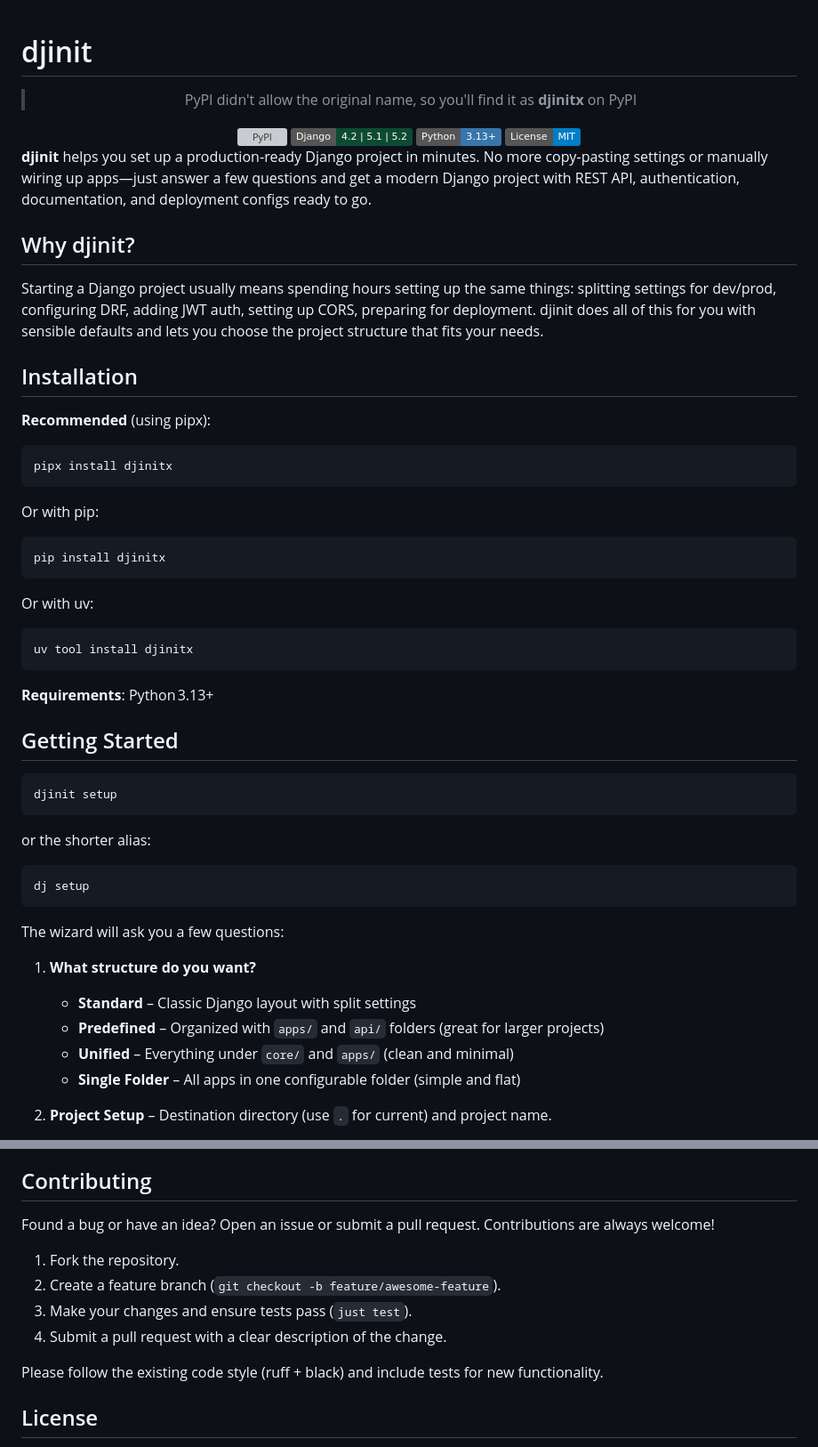
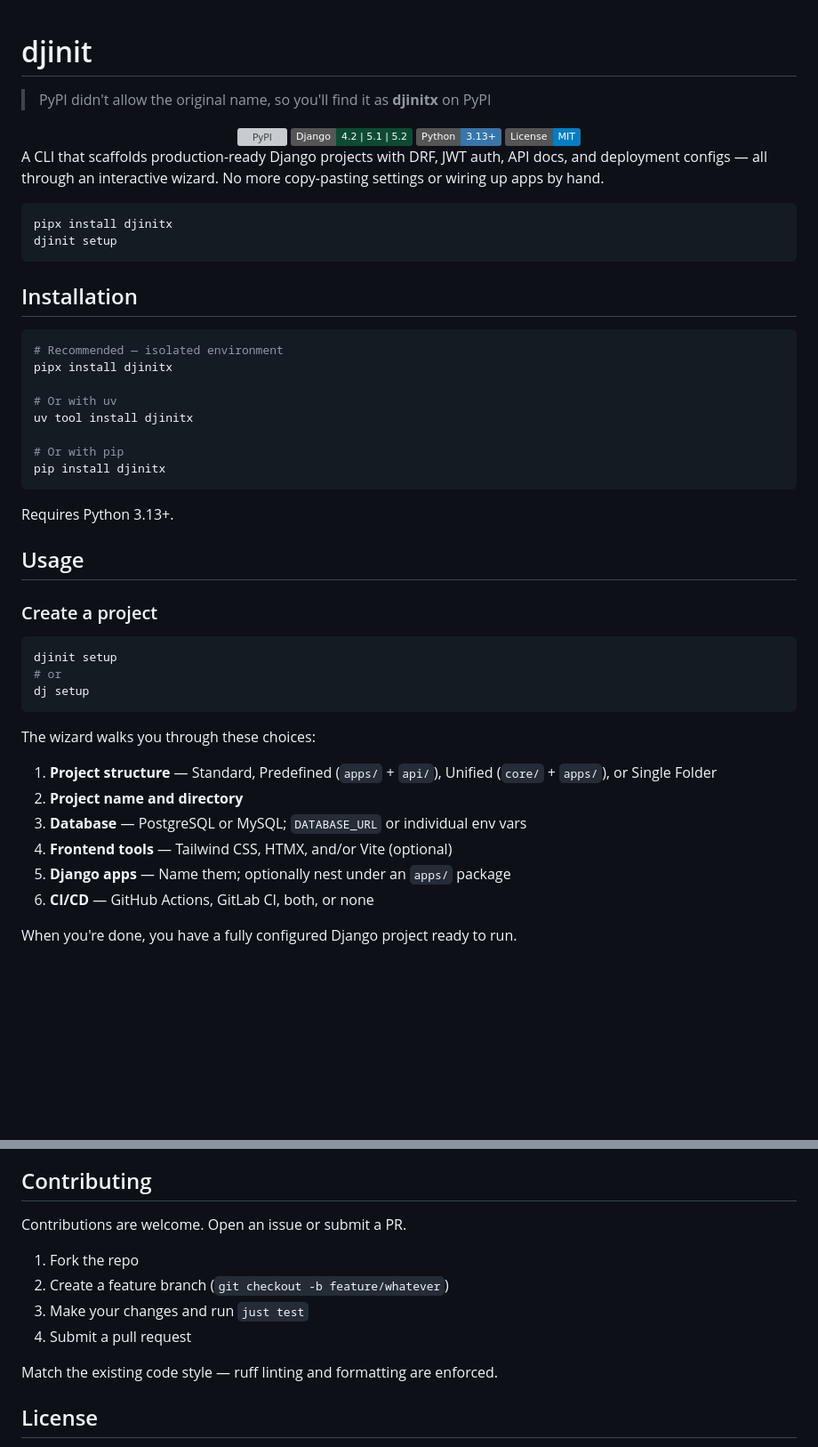
Before and after one commit to S4NKALP/djinit, a Markdown page: README.md, 2 parts joined by grey strips. Shown at 89% size. Rendered like a GitHub page; badges without logos; blank space fills up the shorter version; grey boxes are pictures that could not be loaded.

````diff
--- a/README.md
+++ b/README.md
@@ -1,8 +1,8 @@
 # djinit
 
+> PyPI didn't allow the original name, so you'll find it as **djinitx** on PyPI
+
 <div align="center">
-
-> PyPI didn't allow the original name, so you'll find it as **djinitx** on PyPI
 
 <img src="https://img.shields.io/pypi/v/djinitx?color=blue&label=PyPI&logo=pypi&logoColor=white" alt="PyPI">
 <img src="https://img.shields.io/badge/Django-4.2%20%7C%205.1%20%7C%205.2-0C4B33?logo=django&logoColor=white" alt="Django">
@@ -11,53 +11,46 @@
 
 </div>
 
-**djinit** helps you set up a production‑ready Django project in minutes. No more copy‑pasting settings or manually wiring up apps—just answer a few questions and get a modern Django project with REST API, authentication, documentation, and deployment configs ready to go.
+A CLI that scaffolds production-ready Django projects with DRF, JWT auth, API docs, and deployment configs — all through an interactive wizard. No more copy-pasting settings or wiring up apps by hand.
 
-## Why djinit?
-
-Starting a Django project usually means spending hours setting up the same things: splitting settings for dev/prod, configuring DRF, adding JWT auth, setting up CORS, preparing for deployment. djinit does all of this for you with sensible defaults and lets you choose the project structure that fits your needs.
+```bash
+pipx install djinitx
+djinit setup
+```
 
 ## Installation
 
-**Recommended** (using pipx):
+```bash
+# Recommended — isolated environment
+pipx install djinitx
 
-```bash
-pipx install djinitx
-```
+# Or with uv
+uv tool install djinitx
 
-Or with pip:
-
-```bash
+# Or with pip
 pip install djinitx
 ```
 
-Or with uv:
+Requires Python 3.13+.
 
-```bash
-uv tool install djinitx
-```
+## Usage
 
-**Requirements**: Python 3.13+
-
-## Getting Started
+### Create a project
 
 ```bash
 djinit setup
-```
-
-or the shorter alias:
-
-```bash
+# or
 dj setup
 ```
 
-The wizard will ask you a few questions:
+The wizard walks you through these choices:
 
-1. **What structure do you want?**
-   - **Standard** – Classic Django layout with split settings
-   - **Predefined** – Organized with `apps/` and `api/` folders (great for larger projects)
-   - **Unified** – Everything under `core/` and `apps/` (clean and minimal)
-   - **Single Folder** – All apps in one configurable folder (simple and flat)
+1. **Project structure** — Standard, Predefined (`apps/` + `api/`), Unified (`core/` + `apps/`), or Single Folder
+2. **Project name and directory**
+3. **Database** — PostgreSQL or MySQL; `DATABASE_URL` or individual env vars
+4. **Frontend tools** — Tailwind CSS, HTMX, and/or Vite (optional)
+5. **Django apps** — Name them; optionally nest under an `apps/` package
+6. **CI/CD** — GitHub Actions, GitLab CI, both, or none
 
-2. **Project Setup** – Destination directory (use `.` for current) and project name.
+When you're done, you have a fully configured Django project ready to run.
 
@@ -245,14 +205,14 @@ SQLite works out of the box for development—no extra DB setup required.
 
 ## Contributing
 
-Found a bug or have an idea? Open an issue or submit a pull request. Contributions are always welcome!
+Contributions are welcome. Open an issue or submit a PR.
 
-1. Fork the repository.
-2. Create a feature branch (`git checkout -b feature/awesome-feature`).
-3. Make your changes and ensure tests pass (`just test`).
-4. Submit a pull request with a clear description of the change.
+1. Fork the repo
+2. Create a feature branch (`git checkout -b feature/whatever`)
+3. Make your changes and run `just test`
+4. Submit a pull request
 
-Please follow the existing code style (ruff + black) and include tests for new functionality.
+Match the existing code style — ruff linting and formatting are enforced.
 
 ## License
 
````
Also changed, not shown: other parts of README.md (+85 -120 lines).
